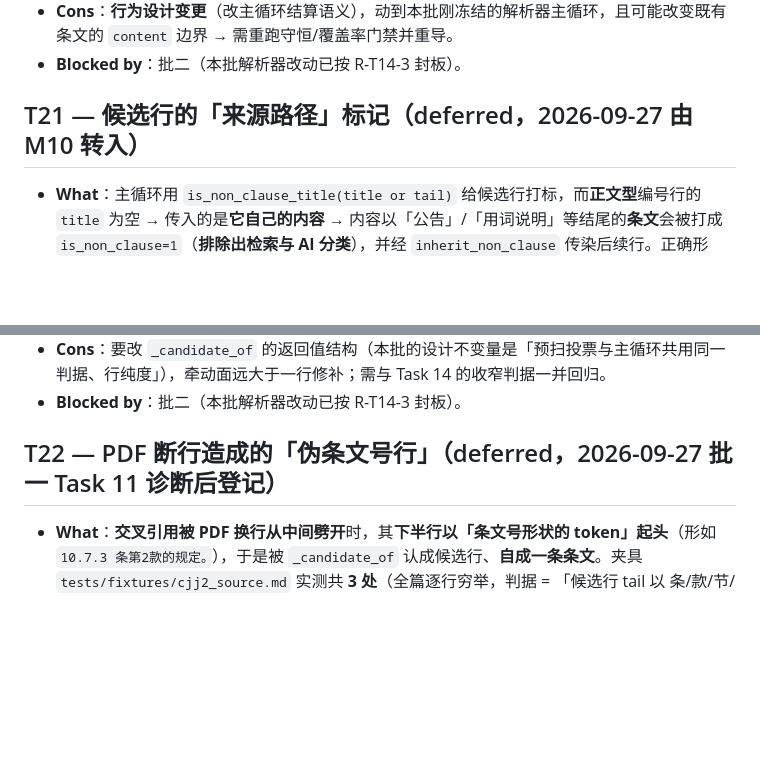
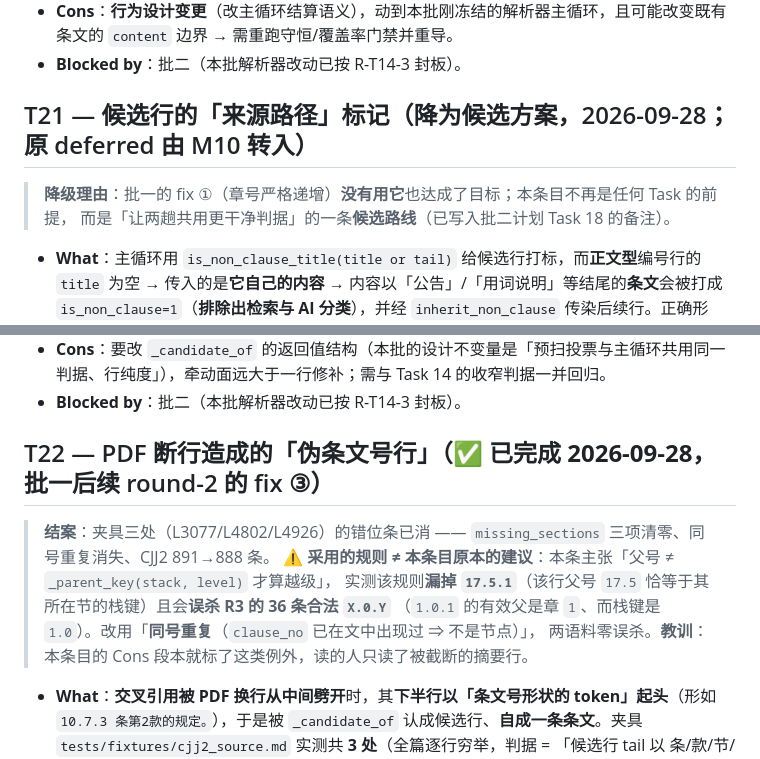
Before and after one commit to DKLoong/construction-spec-query-v2, a Markdown page: TODOS.md, 2 parts joined by grey strips. Rendered like a GitHub page; blank space fills up the shorter version.

Commit message:
docs(batch2): 并入批一遗留的七项（T20–T26）；T22 结案、T21 降为候选
新增「批二追加」节：处置表（结案/并入/另立三类）+ Task 17（孤儿文本缓冲 T20）
+ Task 18（两趟判据一致 T23+T25）+ Task 19（守恒门禁加固 T26）；
Task 2 并入 T24 的「把祖先链真正写进库」（breadcrumb + parent_clause）；
Task 13 并入 T24 的展示 + 勾选框 tooltip 串页的文案修正。

并入原则写明：只规定「要证明的性质」，修法作为候选并要求先撞目标用例——
这是批一用代价换来的（我把 T22 的建议修法当处方，实测漏 17.5.1 且误杀 36 条合法 X.0.Y）。

TODOS：T22 标记 ✅ 已完成（并注明采用的规则 ≠ 原建议）；T21 降为候选方案。

```diff
--- a/TODOS.md
+++ b/TODOS.md
@@ -245,7 +245,10 @@
 - **Cons**：**行为设计变更**（改主循环结算语义），动到本批刚冻结的解析器主循环，且可能改变既有条文的 `content` 边界 → 需重跑守恒/覆盖率门禁并重导。
 - **Blocked by**：批二（本批解析器改动已按 R-T14-3 封板）。
 
-## T21 — 候选行的「来源路径」标记（deferred，2026-09-27 由 M10 转入）
+## T21 — 候选行的「来源路径」标记（**降为候选方案**，2026-09-28；原 deferred 由 M10 转入）
+
+> **降级理由**：批一的 fix ①（章号严格递增）**没有用它**也达成了目标；本条目不再是任何 Task 的前提，
+> 而是「让两趟共用更干净判据」的一条**候选路线**（已写入批二计划 Task 18 的备注）。
 
 - **What**：主循环用 `is_non_clause_title(title or tail)` 给候选行打标，而**正文型**编号行的 `title` 为空 → 传入的是**它自己的内容** → 内容以「公告」/「用词说明」等结尾的**条文**会被打成 `is_non_clause=1`（**排除出检索与 AI 分类**），并经 `inherit_non_clause` 传染后续行。正确形状：给候选行加「**是否来自 `#` 路径**」的**来源标记**，把上述后缀匹配限定在标题/`#` 路径上。
 - **Why**：这是「整条条文静默从检索中消失」这一最重失败形态的潜在来源；但六份语料全量扫描 11 处命中**全为真**公告/用词说明 → 实测影响 **0**，无现网风险，故可延后一整个批次。
@@ -256,7 +259,13 @@
 - **Cons**：要改 `_candidate_of` 的返回值结构（本批的设计不变量是「预扫投票与主循环共用同一判据、行纯度」），牵动面远大于一行修补；需与 Task 14 的收窄判据一并回归。
 - **Blocked by**：批二（本批解析器改动已按 R-T14-3 封板）。
 
-## T22 — PDF 断行造成的「伪条文号行」（deferred，2026-09-27 批一 Task 11 诊断后登记）
+## T22 — PDF 断行造成的「伪条文号行」（✅ **已完成 2026-09-28**，批一后续 round-2 的 fix ③）
+
+> **结案**：夹具三处（L3077/L4802/L4926）的错位条已消 —— `missing_sections` 三项清零、同号重复消失、CJJ2 891→888 条。
+> ⚠️ **采用的规则 ≠ 本条目原本的建议**：本条主张「父号 ≠ `_parent_key(stack, level)` 才算越级」，
+> 实测该规则**漏掉 `17.5.1`**（该行父号 `17.5` 恰等于其所在节的栈键）且会**误杀 R3 的 36 条合法 `X.0.Y`**
+> （`1.0.1` 的有效父是章 `1`、而栈键是 `1.0`）。改用「**同号重复**（`clause_no` 已在文中出现过 ⇒ 不是节点）」，
+> 两语料零误杀。**教训**：本条目的 Cons 段本就标了这类例外，读的人只读了被截断的摘要行。
 
 - **What**：**交叉引用被 PDF 换行从中间劈开**时，其**下半行以「条文号形状的 token」起头**（形如 `10.7.3 条第2款的规定。`），于是被 `_candidate_of` 认成候选行、**自成一条条文**。夹具 `tests/fixtures/cjj2_source.md` 实测共 **3 处**（全篇逐行穷举，判据 = 「候选行 tail 以 条/款/节/的/和/及/或 起头且 <40 字」）：
   | 源行 | 该行文本 | 上文（被劈开的前半句） | 造成的后果 |
```
Also changed, not shown: 1 other file.
